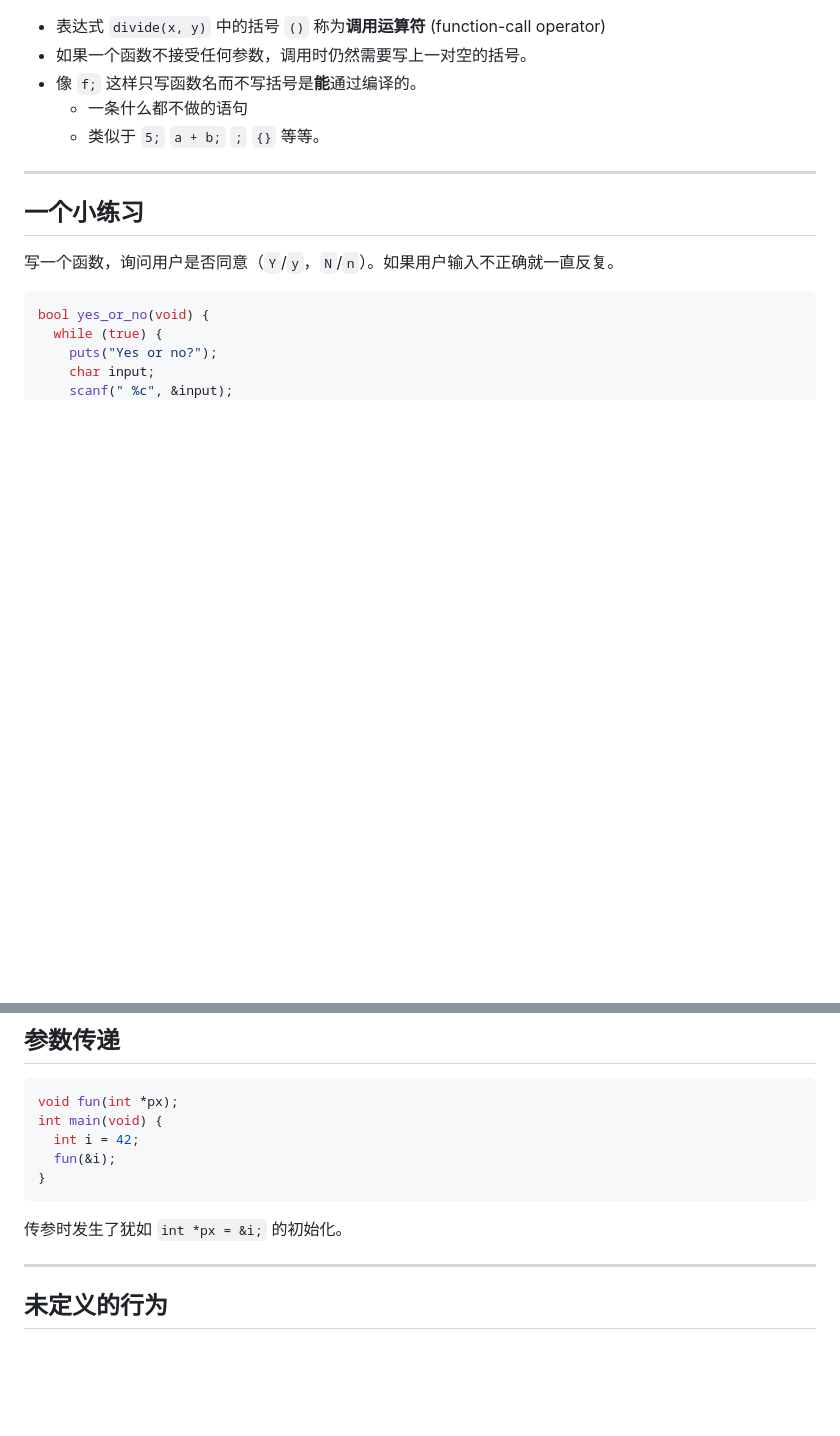
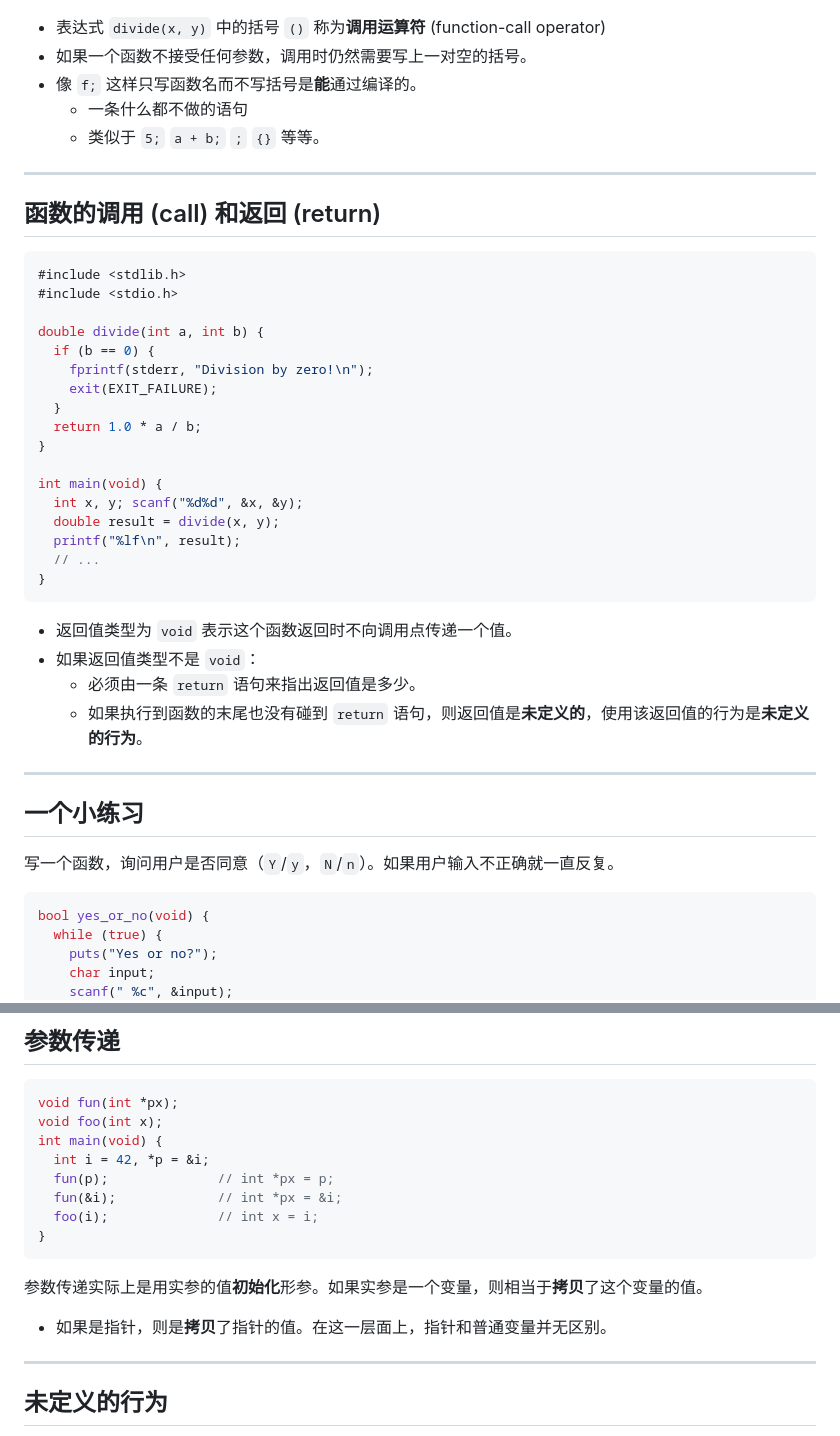
Before and after one commit to GKxxUCAS/CS100-recitations-spring2023, a Markdown page: r3/r3.md, 2 parts joined by grey strips. Drawn GitHub-style; blank space fills up the shorter version.

````diff
--- a/r3/r3.md
+++ b/r3/r3.md
@@ -268,6 +268,42 @@ int main(void) {
 - 像 `f;` 这样只写函数名而不写括号是**能**通过编译的。
   - 一条什么都不做的语句
   - 类似于 `5;` `a + b;` `;` `{}` 等等。
+  </div>
+</div>
+
+---
+
+## 函数的调用 (call) 和返回 (return)
+
+<div style="display: grid; grid-template-columns: 1fr 1fr;">
+  <div>
+
+```c
+#include <stdlib.h>
+#include <stdio.h>
+
+double divide(int a, int b) {
+  if (b == 0) {
+    fprintf(stderr, "Division by zero!\n");
+    exit(EXIT_FAILURE);
+  }
+  return 1.0 * a / b;
+}
+
+int main(void) {
+  int x, y; scanf("%d%d", &x, &y);
+  double result = divide(x, y);
+  printf("%lf\n", result);
+  // ...
+}
+```
+  </div>
+  <div>
+
+- 返回值类型为 `void` 表示这个函数返回时不向调用点传递一个值。
+- 如果返回值类型不是 `void`：
+  - 必须由一条 `return` 语句来指出返回值是多少。
+  - 如果执行到函数的末尾也没有碰到 `return` 语句，则返回值是**未定义的**，使用该返回值的行为是**未定义的行为**。
   </div>
 </div>
 
@@ -607,13 +643,17 @@ int main(void) {
 
 ```c
 void fun(int *px);
+void foo(int x);
 int main(void) {
-  int i = 42;
-  fun(&i);
+  int i = 42, *p = &i;
+  fun(p);              // int *px = p;
+  fun(&i);             // int *px = &i;
+  foo(i);              // int x = i;
 }
 ```
 
-传参时发生了犹如 `int *px = &i;` 的初始化。
+参数传递实际上是用实参的值**初始化**形参。如果实参是一个变量，则相当于**拷贝**了这个变量的值。
+- 如果是指针，则是**拷贝**了指针的值。在这一层面上，指针和普通变量并无区别。
 
 ---
 
````
Also changed, not shown: other parts of r3/r3.md (+63 -3 lines).
